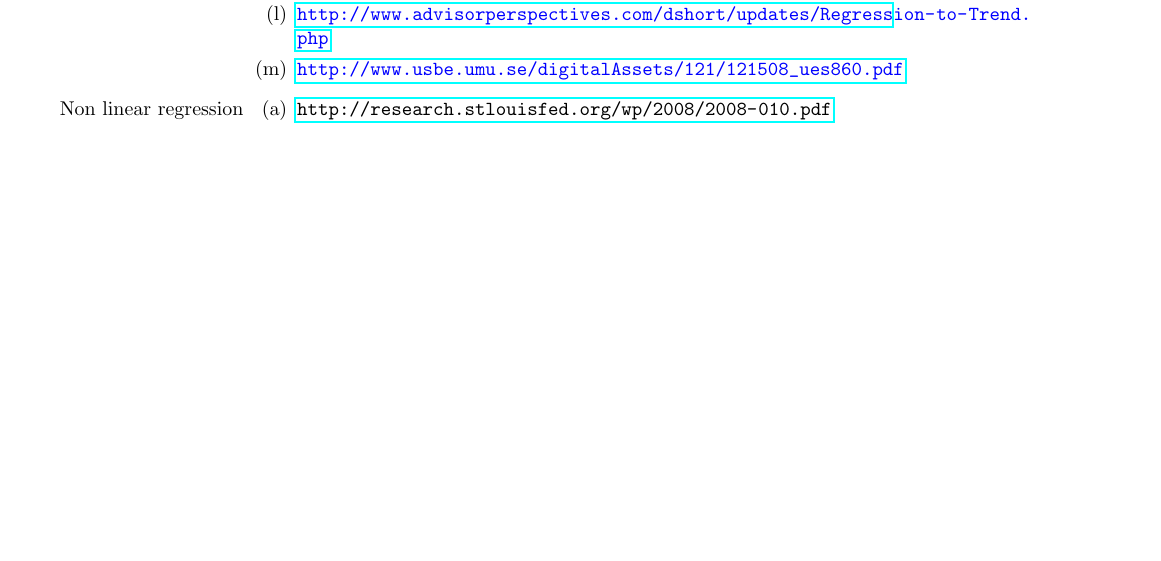
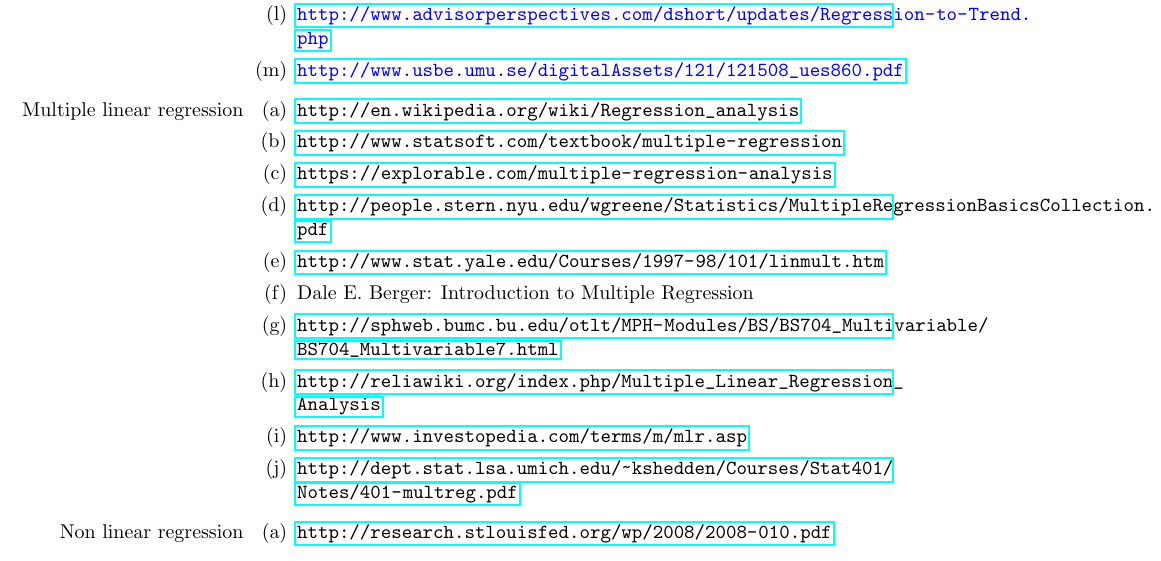
Before and after one commit to scottwedge/uni-stuff, a LaTeX document (Uni/literature.tex): part of page 1 of 2, cut so that both start at the same text, the shorter picture padded with empty space. Compiled offline with pdfLaTeX.

Commit message:
Links for multiple regression added to the references list

```diff
--- a/Uni/literature.tex
+++ b/Uni/literature.tex
@@ -24,6 +24,19 @@ Black: general information to consider. Blue: Sources are analysed. Red: Importa
 			\item \textcolor{blue}{\url{http://www.advisorperspectives.com/dshort/updates/Regression-to-Trend.php}}
 			\item \textcolor{blue}{\url{http://www.usbe.umu.se/digitalAssets/121/121508_ues860.pdf}}
 		\end{enumerate}
+	\item[Multiple linear regression]
+		\begin{enumerate}
+			\item \textcolor{black}{\url{http://en.wikipedia.org/wiki/Regression_analysis}}
+			\item \textcolor{black}{\url{http://www.statsoft.com/textbook/multiple-regression}}
+			\item \textcolor{black}{\url{https://explorable.com/multiple-regression-analysis}}
+			\item \textcolor{black}{\url{http://people.stern.nyu.edu/wgreene/Statistics/MultipleRegressionBasicsCollection.pdf}}
+			\item \textcolor{black}{\url{http://www.stat.yale.edu/Courses/1997-98/101/linmult.htm}}
+			\item \textcolor{black}{Dale E. Berger: Introduction to Multiple Regression}
+			\item \textcolor{black}{\url{http://sphweb.bumc.bu.edu/otlt/MPH-Modules/BS/BS704_Multivariable/BS704_Multivariable7.html}}
+			\item \textcolor{black}{\url{http://reliawiki.org/index.php/Multiple_Linear_Regression_Analysis}}
+			\item \textcolor{black}{\url{http://www.investopedia.com/terms/m/mlr.asp}}
+			\item \textcolor{black}{\url{http://dept.stat.lsa.umich.edu/~kshedden/Courses/Stat401/Notes/401-multreg.pdf}}
+		\end{enumerate}
 	\item[Non linear regression]
 		\begin{enumerate}
 			\item \textcolor{black}{\url{http://research.stlouisfed.org/wp/2008/2008-010.pdf}}
```
